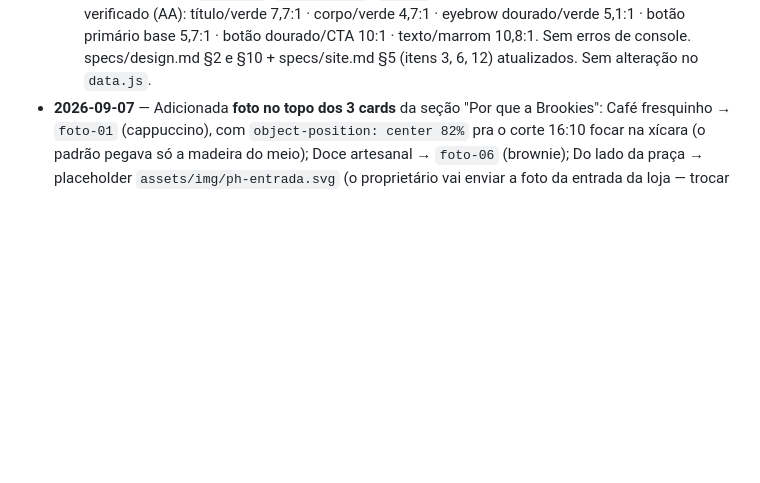
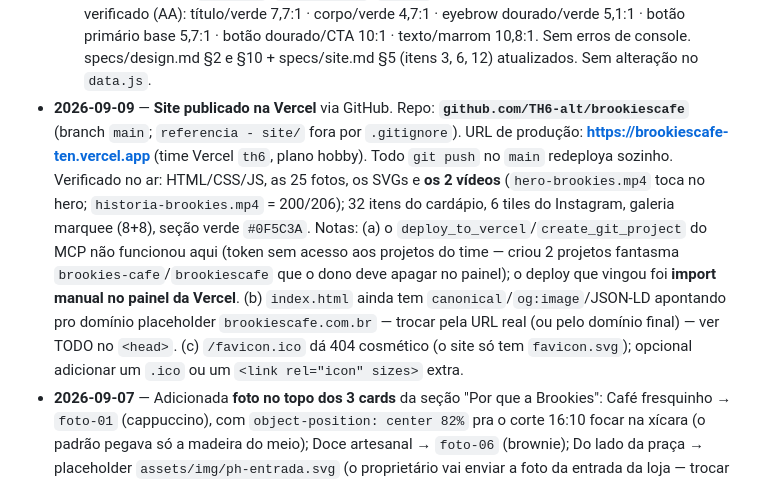
Before and after one commit to TH6-alt/brookiescafe, a Markdown page: memoria.md, the part around the change. Rendered like a GitHub page; blank space fills up the shorter version.

Commit message:
docs: registra publicação na Vercel (brookiescafe-ten.vercel.app)
Co-Authored-By: Claude Sonnet 5 <noreply@anthropic.com>

```diff
--- a/memoria.md
+++ b/memoria.md
@@ -140,6 +140,19 @@ Não registro conversas inteiras. Datas em formato absoluto.
   5,1:1 · botão primário base 5,7:1 · botão dourado/CTA 10:1 · texto/marrom 10,8:1. Sem erros
   de console. specs/design.md §2 e §10 + specs/site.md §5 (itens 3, 6, 12) atualizados.
   Sem alteração no `data.js`.
+- **2026-09-09** — **Site publicado na Vercel** via GitHub. Repo:
+  **`github.com/TH6-alt/brookiescafe`** (branch `main`; `referencia - site/` fora por `.gitignore`).
+  URL de produção: **https://brookiescafe-ten.vercel.app** (time Vercel `th6`, plano hobby).
+  Todo `git push` no `main` redeploya sozinho. Verificado no ar: HTML/CSS/JS, as 25 fotos, os
+  SVGs e **os 2 vídeos** (`hero-brookies.mp4` toca no hero; `historia-brookies.mp4` = 200/206);
+  32 itens do cardápio, 6 tiles do Instagram, galeria marquee (8+8), seção verde `#0F5C3A`.
+  Notas: (a) o `deploy_to_vercel`/`create_git_project` do MCP não funcionou aqui (token sem
+  acesso aos projetos do time — criou 2 projetos fantasma `brookies-cafe`/`brookiescafe` que o
+  dono deve apagar no painel); o deploy que vingou foi **import manual no painel da Vercel**.
+  (b) `index.html` ainda tem `canonical`/`og:image`/JSON-LD apontando pro domínio placeholder
+  `brookiescafe.com.br` — trocar pela URL real (ou pelo domínio final) — ver TODO no `<head>`.
+  (c) `/favicon.ico` dá 404 cosmético (o site só tem `favicon.svg`); opcional adicionar um
+  `.ico` ou um `<link rel="icon" sizes>` extra.
 - **2026-09-07** — Adicionada **foto no topo dos 3 cards** da seção "Por que a Brookies":
   Café fresquinho → `foto-01` (cappuccino), com `object-position: center 82%` pra o corte 16:10
   focar na xícara (o padrão pegava só a madeira do meio); Doce artesanal → `foto-06` (brownie); Do lado da
```
Also changed, not shown: specs/site.md (+1 -1 lines).
